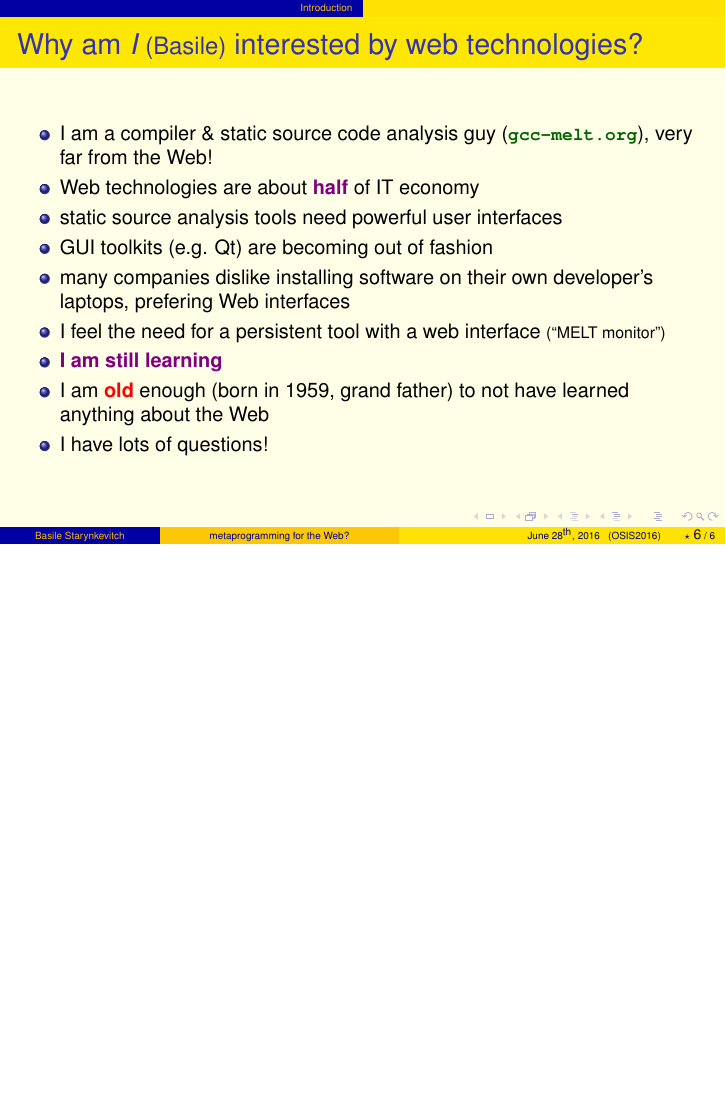
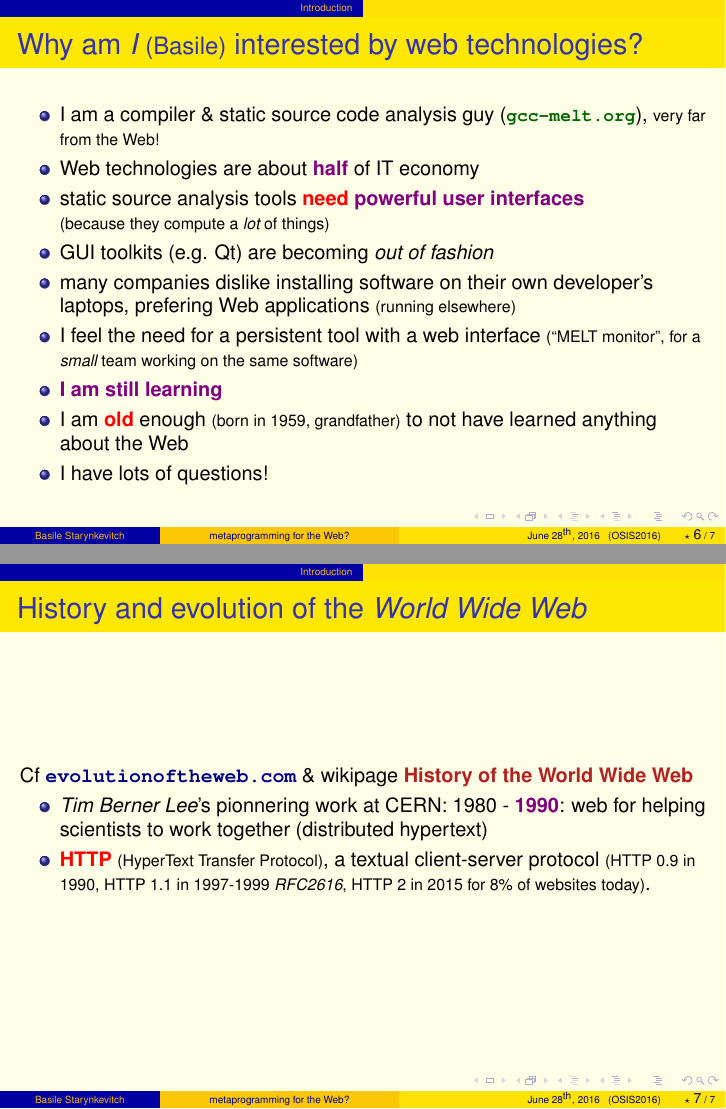
Before and after one commit to bstarynk/osis2016webtech, LaTeX slides (starynkevitch-osis2016.tex): page 6 of 6 before the commit and pages 6 and 7 of 7 after it, the two joined at a grey line, the shorter picture padded with empty space. Compiled offline with pdfLaTeX.

Commit message:
adding history

```diff
--- a/starynkevitch-osis2016.tex
+++ b/starynkevitch-osis2016.tex
@@ -225,17 +225,32 @@
  \begin{mslide}
    \frametitle{Why am \emph{I} \petitun{(Basile)} interested by web technologies?}
    \begin{itemize}
-   \item I am a compiler \& static source code analysis guy (\href{http://gcc-melt.org/}{\prodname{\bf \texttt{gcc-melt.org}}}), very far from the Web!
+   \item I am a compiler \& static source code analysis guy (\href{http://gcc-melt.org/}{\prodname{\bf \texttt{gcc-melt.org}}}), \petitun{very far from the Web!}
    \item Web technologies are about \monimp{half} of IT economy
-   \item static source analysis tools need powerful user interfaces
-   \item GUI toolkits (e.g. Qt) are becoming out of fashion
+   \item static source analysis tools \mongra{need} \monimp{powerful user interfaces}\\
+     \petitun{(because they compute a \emph{lot} of things)}
+   \item GUI toolkits (e.g. Qt) are becoming \emph{out of fashion}
      \item many companies dislike installing software on their own
-       developer's laptops, prefering Web interfaces
-     \item I feel the need for a persistent tool with a web interface \petitun{(``MELT monitor'')}
+       developer's laptops, prefering Web applications \petitun{(running elsewhere)}
+     \item I feel the need for a persistent tool with a web interface \petitun{(``MELT monitor'', for a \emph{small} team working on the same software)}
      \item \monimp{I am still learning}
-       \item I am \mongra{old} enough (born in 1959, grand father) to not have
+       \item I am \mongra{old} enough \petitun{(born in 1959, grandfather)} to not have
          learned anything about the Web
          \item I have lots of questions!
+   \end{itemize}
+ \end{mslide}
+
+ \begin{mslide}
+   \frametitle{History and evolution of the \emph{World Wide Web}}
+
+ Cf \href{http://www.evolutionoftheweb.com}{\monbleu{\texttt{evolutionoftheweb.com}}} \& wikipage \href{https://en.wikipedia.org/wiki/History_of_the_World_Wide_Web}{\monbric{History of the World Wide Web}}
+   \begin{itemize}
+
+   \item \emph{Tim Berner Lee}'s pionnering work at CERN: 1980 -
+     \monimp{1990}: web for helping scientists to work together (distributed hypertext)
+
+     \item \mongra{HTTP} \petitun{(HyperText Transfer Protocol)}, a textual client-server protocol \petitun{(HTTP 0.9 in 1990, HTTP 1.1 in 1997-1999 \href{https://tools.ietf.org/html/rfc2616}{\emph{RFC2616}}, HTTP 2 in 2015 for 8\% of websites today)}.
+
    \end{itemize}
  \end{mslide}
 
```
